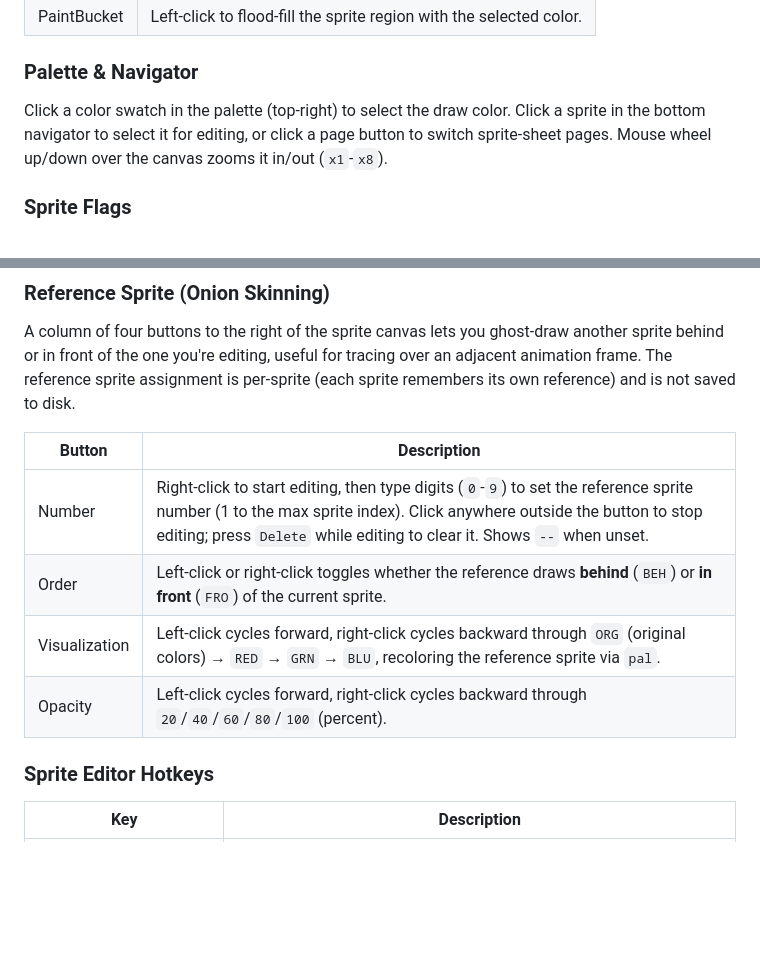
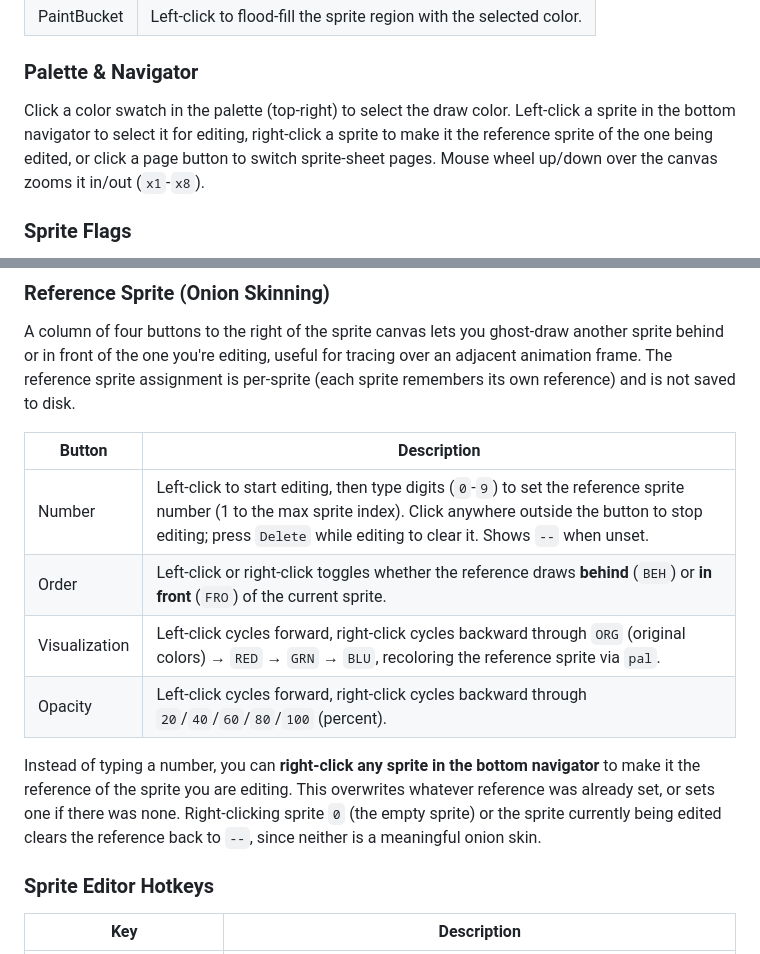
Before and after one commit to RobertoFreireDev/Mono8, a Markdown page: README.md, 2 parts joined by grey strips. Drawn GitHub-style; blank space fills up the shorter version.

```diff
--- a/README.md
+++ b/README.md
@@ -215,7 +215,7 @@ Selected via the tool row below the palette:
 
 ### Palette & Navigator
 
-Click a color swatch in the palette (top-right) to select the draw color. Click a sprite in the bottom navigator to select it for editing, or click a page button to switch sprite-sheet pages. Mouse wheel up/down over the canvas zooms it in/out (`x1`-`x8`).
+Click a color swatch in the palette (top-right) to select the draw color. Left-click a sprite in the bottom navigator to select it for editing, right-click a sprite to make it the reference sprite of the one being edited, or click a page button to switch sprite-sheet pages. Mouse wheel up/down over the canvas zooms it in/out (`x1`-`x8`).
 
 ### Sprite Flags
 
@@ -238,10 +238,12 @@ A column of four buttons to the right of the sprite canvas lets you ghost-draw a
 
 | Button | Description |
 |---|---|
-| Number | Right-click to start editing, then type digits (`0`-`9`) to set the reference sprite number (1 to the max sprite index). Click anywhere outside the button to stop editing; press `Delete` while editing to clear it. Shows `--` when unset. |
+| Number | Left-click to start editing, then type digits (`0`-`9`) to set the reference sprite number (1 to the max sprite index). Click anywhere outside the button to stop editing; press `Delete` while editing to clear it. Shows `--` when unset. |
 | Order | Left-click or right-click toggles whether the reference draws **behind** (`BEH`) or **in front** (`FRO`) of the current sprite. |
 | Visualization | Left-click cycles forward, right-click cycles backward through `ORG` (original colors) → `RED` → `GRN` → `BLU`, recoloring the reference sprite via `pal`. |
 | Opacity | Left-click cycles forward, right-click cycles backward through `20`/`40`/`60`/`80`/`100` (percent). |
+
+Instead of typing a number, you can **right-click any sprite in the bottom navigator** to make it the reference of the sprite you are editing. This overwrites whatever reference was already set, or sets one if there was none. Right-clicking sprite `0` (the empty sprite) or the sprite currently being edited clears the reference back to `--`, since neither is a meaningful onion skin.
 
 ### Sprite Editor Hotkeys
 
```
